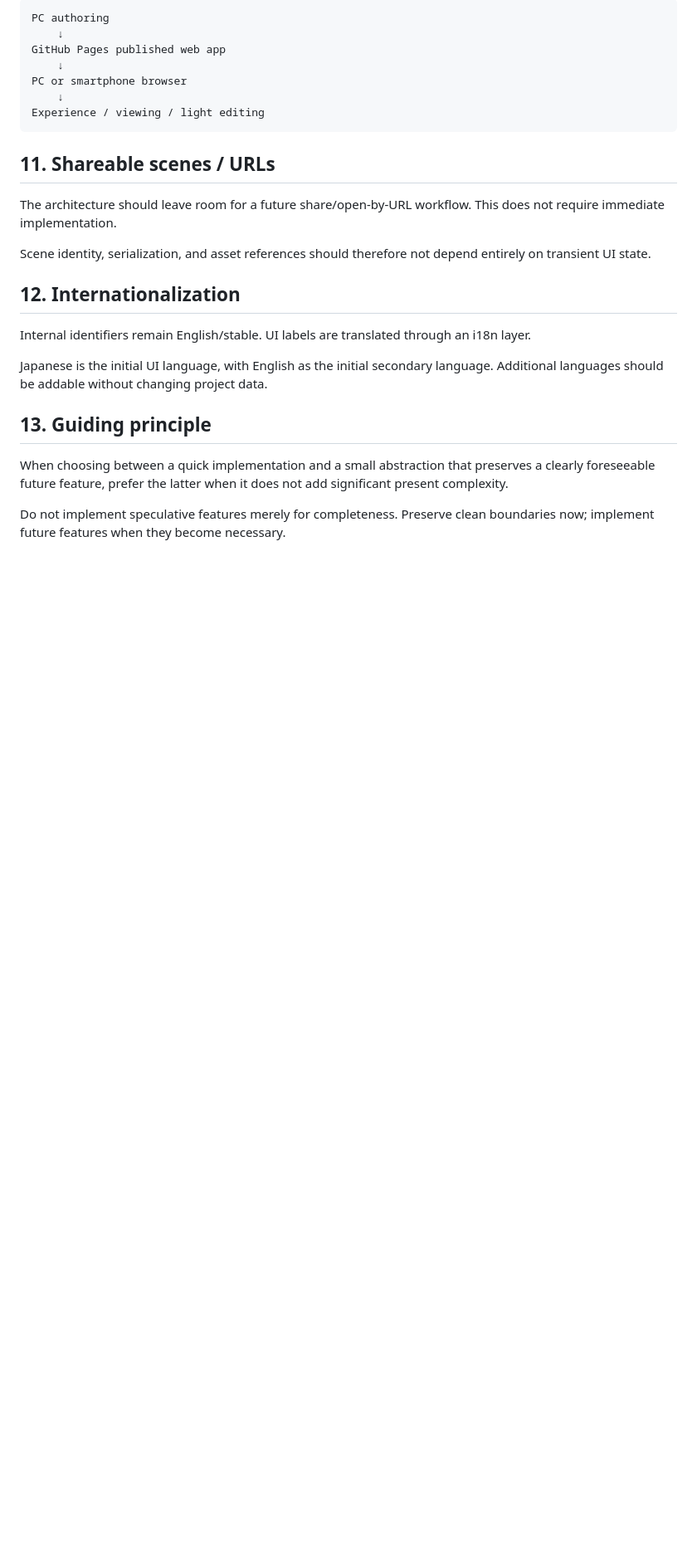
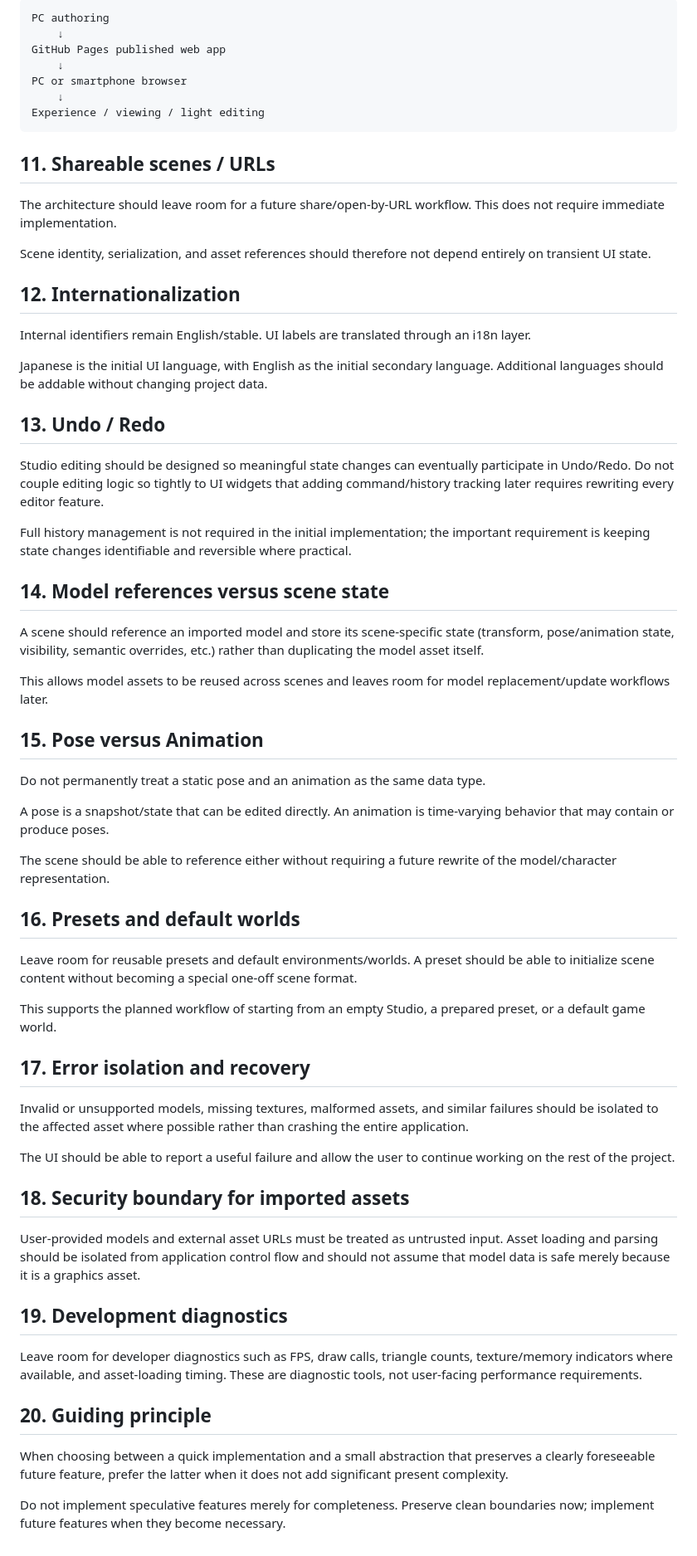
Before and after one commit to daisubaiacc-maker/Censored-mmd-studio, a Markdown page: docs/design/future-proofing.md, the part around one of its changes. Shown at 83% size. Rendered like a GitHub page; blank space fills up the shorter version.

Commit message:
Document project editing and persistence safeguards

```diff
--- a/docs/design/future-proofing.md
+++ b/docs/design/future-proofing.md
@@ -152,7 +154,47 @@ Internal identifiers remain English/stable. UI labels are translated through an
 
 Japanese is the initial UI language, with English as the initial secondary language. Additional languages should be addable without changing project data.
 
-## 13. Guiding principle
+## 13. Undo / Redo
+
+Studio editing should be designed so meaningful state changes can eventually participate in Undo/Redo. Do not couple editing logic so tightly to UI widgets that adding command/history tracking later requires rewriting every editor feature.
+
+Full history management is not required in the initial implementation; the important requirement is keeping state changes identifiable and reversible where practical.
+
+## 14. Model references versus scene state
+
+A scene should reference an imported model and store its scene-specific state (transform, pose/animation state, visibility, semantic overrides, etc.) rather than duplicating the model asset itself.
+
+This allows model assets to be reused across scenes and leaves room for model replacement/update workflows later.
+
+## 15. Pose versus Animation
+
+Do not permanently treat a static pose and an animation as the same data type.
+
+A pose is a snapshot/state that can be edited directly. An animation is time-varying behavior that may contain or produce poses.
+
+The scene should be able to reference either without requiring a future rewrite of the model/character representation.
+
+## 16. Presets and default worlds
+
+Leave room for reusable presets and default environments/worlds. A preset should be able to initialize scene content without becoming a special one-off scene format.
+
+This supports the planned workflow of starting from an empty Studio, a prepared preset, or a default game world.
+
+## 17. Error isolation and recovery
+
+Invalid or unsupported models, missing textures, malformed assets, and similar failures should be isolated to the affected asset where possible rather than crashing the entire application.
+
+The UI should be able to report a useful failure and allow the user to continue working on the rest of the project.
+
+## 18. Security boundary for imported assets
+
+User-provided models and external asset URLs must be treated as untrusted input. Asset loading and parsing should be isolated from application control flow and should not assume that model data is safe merely because it is a graphics asset.
+
+## 19. Development diagnostics
+
+Leave room for developer diagnostics such as FPS, draw calls, triangle counts, texture/memory indicators where available, and asset-loading timing. These are diagnostic tools, not user-facing performance requirements.
+
+## 20. Guiding principle
 
 When choosing between a quick implementation and a small abstraction that preserves a clearly foreseeable future feature, prefer the latter when it does not add significant present complexity.
 
```
Also changed, not shown: other parts of docs/design/future-proofing.md (+2 -0 lines).
